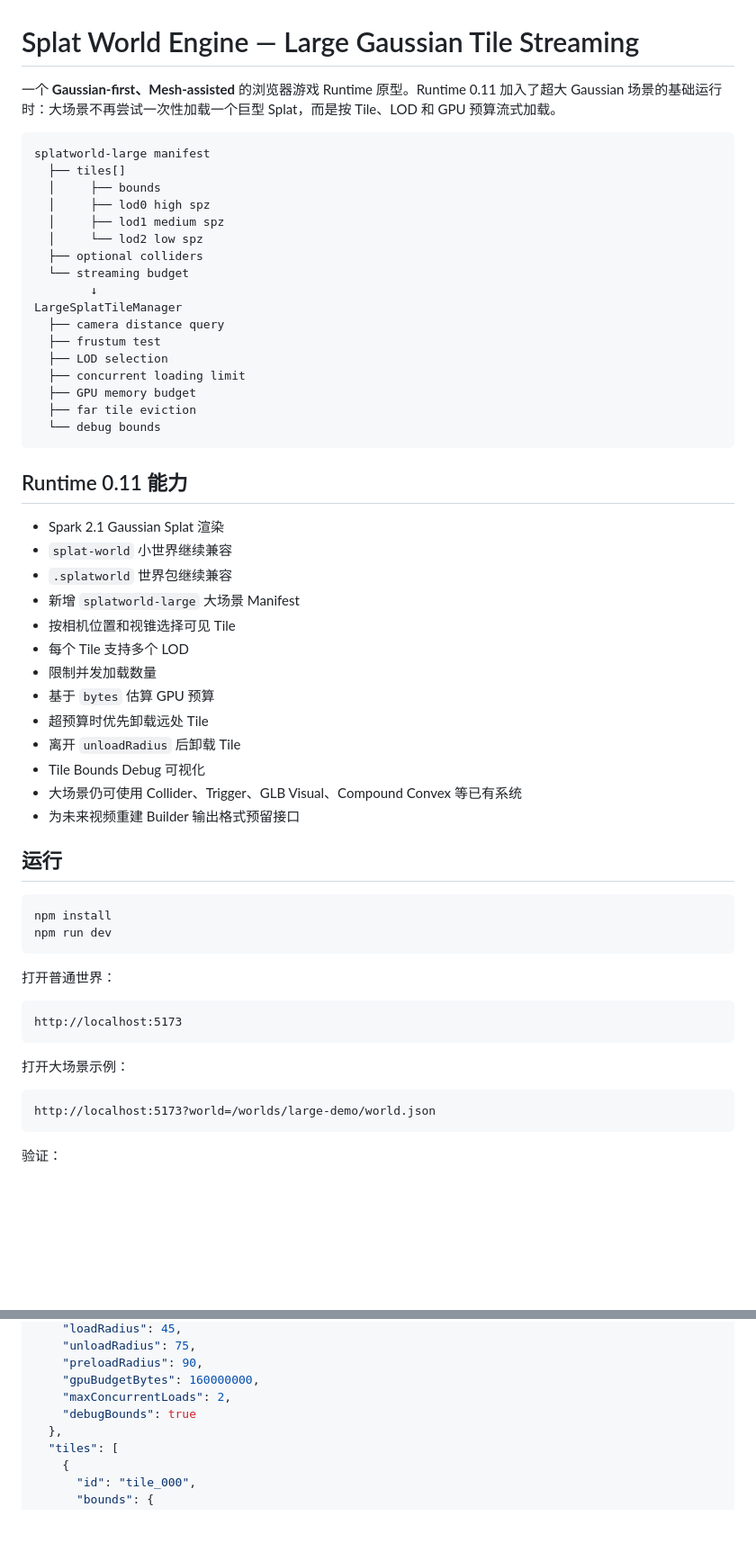
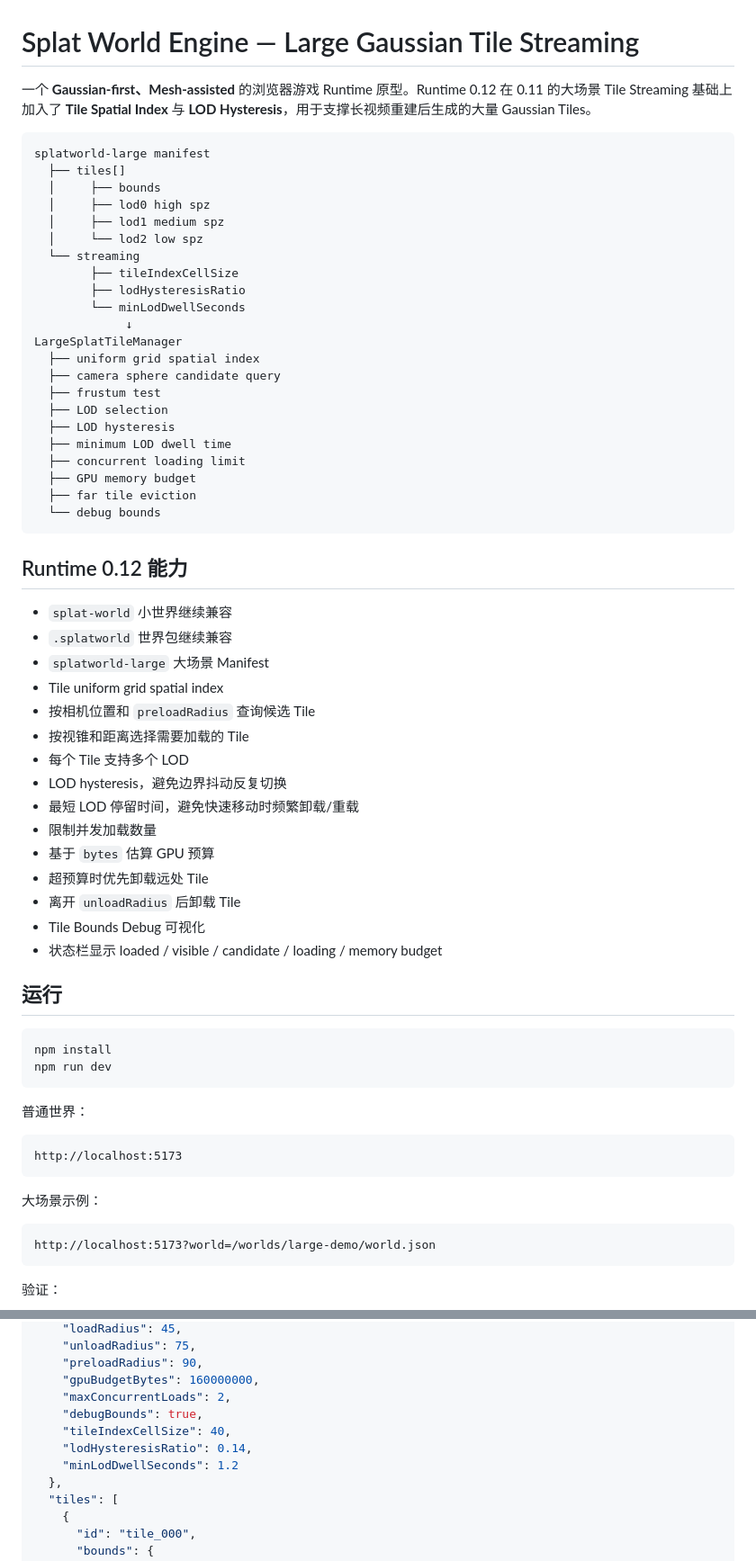
Before and after one commit to shell-echo/gaussian-world-engine, a Markdown page: README.md, 2 parts joined by grey strips. Shown at 90% size. GitHub-like rendering; blank space fills up the shorter version.

````diff
--- a/README.md
+++ b/README.md
@@ -1,6 +1,6 @@
 # Splat World Engine — Large Gaussian Tile Streaming
 
-一个 **Gaussian-first、Mesh-assisted** 的浏览器游戏 Runtime 原型。Runtime 0.11 加入了超大 Gaussian 场景的基础运行时：大场景不再尝试一次性加载一个巨型 Splat，而是按 Tile、LOD 和 GPU 预算流式加载。
+一个 **Gaussian-first、Mesh-assisted** 的浏览器游戏 Runtime 原型。Runtime 0.12 在 0.11 的大场景 Tile Streaming 基础上加入了 **Tile Spatial Index** 与 **LOD Hysteresis**，用于支撑长视频重建后生成的大量 Gaussian Tiles。
 
 ```text
 splatworld-large manifest
@@ -9,34 +9,41 @@ splatworld-large manifest
   │     ├── lod0 high spz
   │     ├── lod1 medium spz
   │     └── lod2 low spz
-  ├── optional colliders
-  └── streaming budget
-        ↓
+  └── streaming
+        ├── tileIndexCellSize
+        ├── lodHysteresisRatio
+        └── minLodDwellSeconds
+             ↓
 LargeSplatTileManager
-  ├── camera distance query
+  ├── uniform grid spatial index
+  ├── camera sphere candidate query
   ├── frustum test
   ├── LOD selection
+  ├── LOD hysteresis
+  ├── minimum LOD dwell time
   ├── concurrent loading limit
   ├── GPU memory budget
   ├── far tile eviction
   └── debug bounds
 ```
 
-## Runtime 0.11 能力
+## Runtime 0.12 能力
 
-- Spark 2.1 Gaussian Splat 渲染
 - `splat-world` 小世界继续兼容
 - `.splatworld` 世界包继续兼容
-- 新增 `splatworld-large` 大场景 Manifest
-- 按相机位置和视锥选择可见 Tile
+- `splatworld-large` 大场景 Manifest
+- Tile uniform grid spatial index
+- 按相机位置和 `preloadRadius` 查询候选 Tile
+- 按视锥和距离选择需要加载的 Tile
 - 每个 Tile 支持多个 LOD
+- LOD hysteresis，避免边界抖动反复切换
+- 最短 LOD 停留时间，避免快速移动时频繁卸载/重载
 - 限制并发加载数量
 - 基于 `bytes` 估算 GPU 预算
 - 超预算时优先卸载远处 Tile
 - 离开 `unloadRadius` 后卸载 Tile
 - Tile Bounds Debug 可视化
-- 大场景仍可使用 Collider、Trigger、GLB Visual、Compound Convex 等已有系统
-- 为未来视频重建 Builder 输出格式预留接口
+- 状态栏显示 loaded / visible / candidate / loading / memory budget
 
 ## 运行
 
@@ -45,13 +52,13 @@ npm install
 npm run dev
 ```
 
-打开普通世界：
+普通世界：
 
 ```text
 http://localhost:5173
 ```
 
-打开大场景示例：
+大场景示例：
 
 ```text
 http://localhost:5173?world=/worlds/large-demo/world.json
@@ -82,7 +89,10 @@ npm run preview
     "preloadRadius": 90,
     "gpuBudgetBytes": 160000000,
     "maxConcurrentLoads": 2,
-    "debugBounds": true
+    "debugBounds": true,
+    "tileIndexCellSize": 40,
+    "lodHysteresisRatio": 0.14,
+    "minLodDwellSeconds": 1.2
   },
   "tiles": [
     {
````
Also changed, not shown: other parts of README.md (+40 -69 lines).
